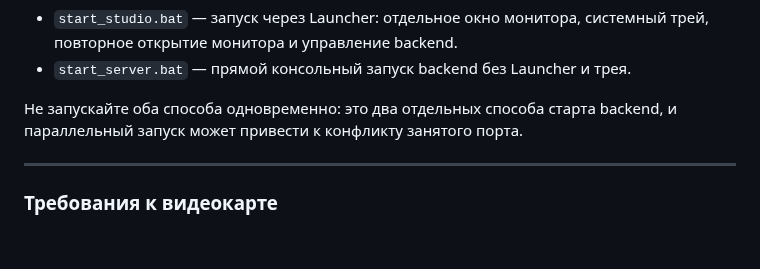
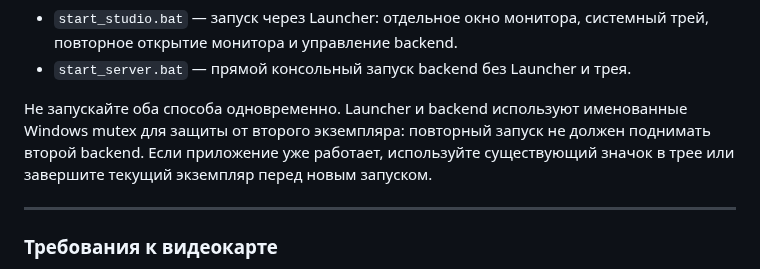
Before and after one commit to BuXaLo/stream-tts-studio, a Markdown page: README.md, the part around the change. Drawn GitHub-style; blank space fills up the shorter version.

Commit message:
Refresh README.md against current implementation

```diff
--- a/README.md
+++ b/README.md
@@ -63,7 +63,7 @@ start_studio.bat
 - `start_studio.bat` — запуск через Launcher: отдельное окно монитора, системный трей, повторное открытие монитора и управление backend.
 - `start_server.bat` — прямой консольный запуск backend без Launcher и трея.
 
-Не запускайте оба способа одновременно: это два отдельных способа старта backend, и параллельный запуск может привести к конфликту занятого порта.
+Не запускайте оба способа одновременно. Launcher и backend используют именованные Windows mutex для защиты от второго экземпляра: повторный запуск не должен поднимать второй backend. Если приложение уже работает, используйте существующий значок в трее или завершите текущий экземпляр перед новым запуском.
 
 ---
 ### Требования к видеокарте
```
